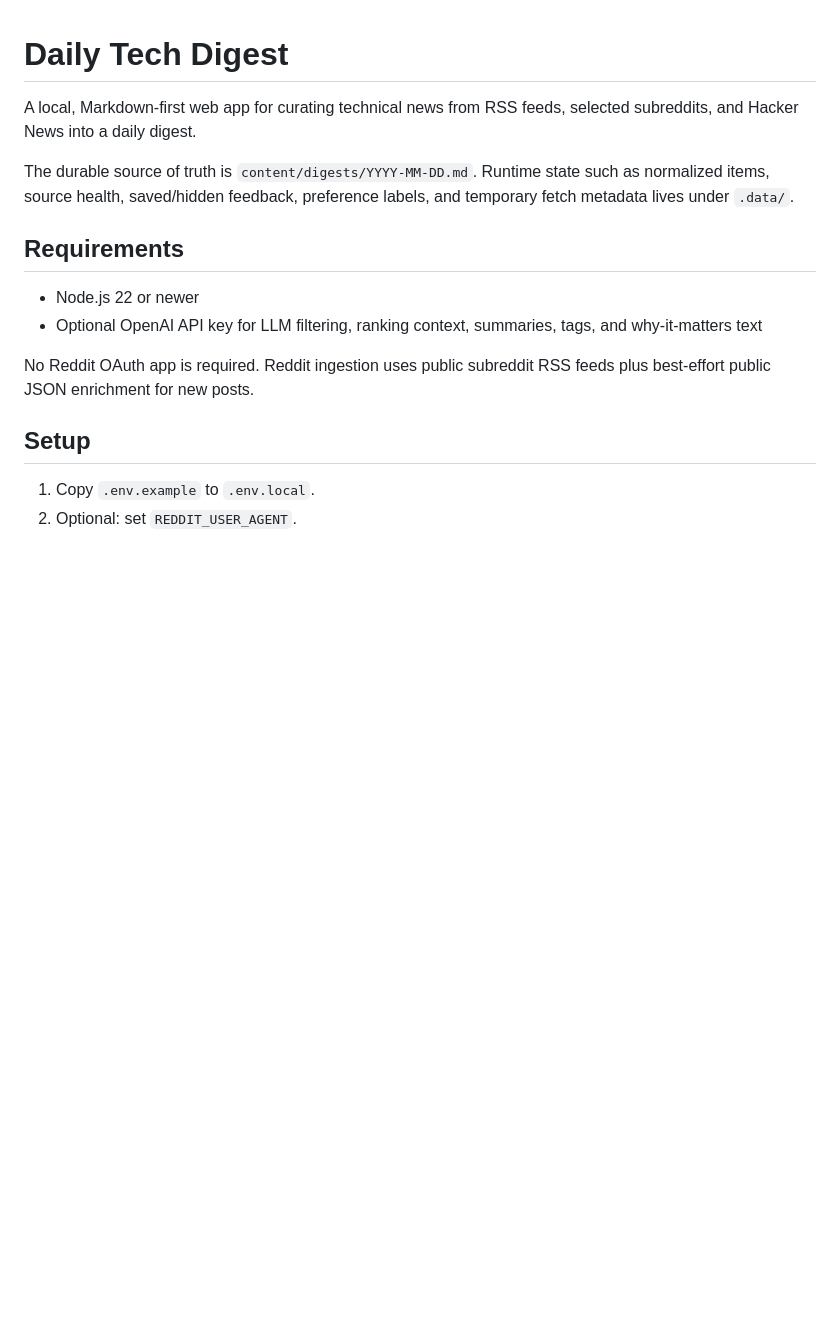
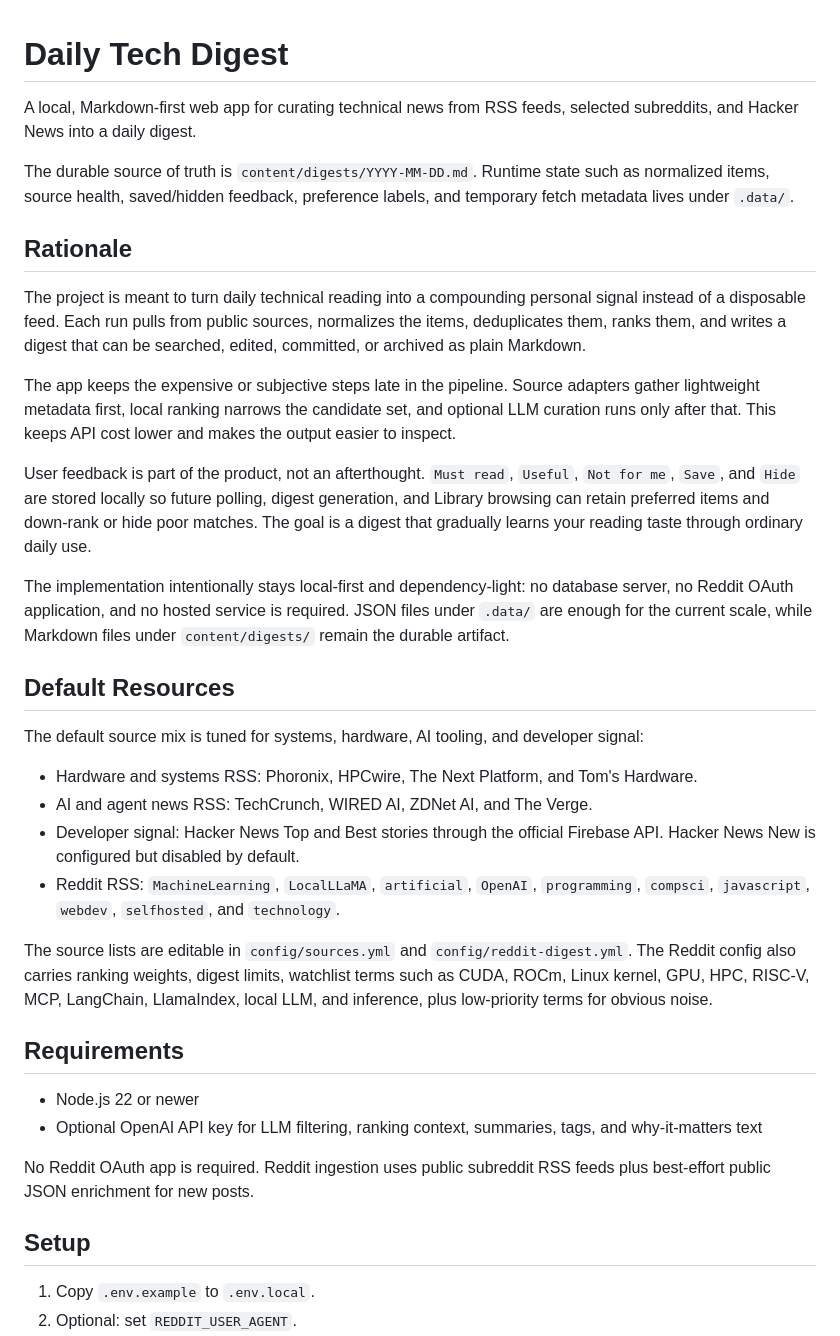
Before and after one commit to HoseungChoi51/hoseung-digest, a Markdown page: README.md, the part around one of its changes. GitHub-like rendering; blank space fills up the shorter version.

Commit message:
Expand project documentation

```diff
--- a/README.md
+++ b/README.md
@@ -3,6 +3,27 @@
 A local, Markdown-first web app for curating technical news from RSS feeds, selected subreddits, and Hacker News into a daily digest.
 
 The durable source of truth is `content/digests/YYYY-MM-DD.md`. Runtime state such as normalized items, source health, saved/hidden feedback, preference labels, and temporary fetch metadata lives under `.data/`.
+
+## Rationale
+
+The project is meant to turn daily technical reading into a compounding personal signal instead of a disposable feed. Each run pulls from public sources, normalizes the items, deduplicates them, ranks them, and writes a digest that can be searched, edited, committed, or archived as plain Markdown.
+
+The app keeps the expensive or subjective steps late in the pipeline. Source adapters gather lightweight metadata first, local ranking narrows the candidate set, and optional LLM curation runs only after that. This keeps API cost lower and makes the output easier to inspect.
+
+User feedback is part of the product, not an afterthought. `Must read`, `Useful`, `Not for me`, `Save`, and `Hide` are stored locally so future polling, digest generation, and Library browsing can retain preferred items and down-rank or hide poor matches. The goal is a digest that gradually learns your reading taste through ordinary daily use.
+
+The implementation intentionally stays local-first and dependency-light: no database server, no Reddit OAuth application, and no hosted service is required. JSON files under `.data/` are enough for the current scale, while Markdown files under `content/digests/` remain the durable artifact.
+
+## Default Resources
+
+The default source mix is tuned for systems, hardware, AI tooling, and developer signal:
+
+- Hardware and systems RSS: Phoronix, HPCwire, The Next Platform, and Tom's Hardware.
+- AI and agent news RSS: TechCrunch, WIRED AI, ZDNet AI, and The Verge.
+- Developer signal: Hacker News Top and Best stories through the official Firebase API. Hacker News New is configured but disabled by default.
+- Reddit RSS: `MachineLearning`, `LocalLLaMA`, `artificial`, `OpenAI`, `programming`, `compsci`, `javascript`, `webdev`, `selfhosted`, and `technology`.
+
+The source lists are editable in `config/sources.yml` and `config/reddit-digest.yml`. The Reddit config also carries ranking weights, digest limits, watchlist terms such as CUDA, ROCm, Linux kernel, GPU, HPC, RISC-V, MCP, LangChain, LlamaIndex, local LLM, and inference, plus low-priority terms for obvious noise.
 
 ## Requirements
 
```
Also changed, not shown: other parts of README.md (+19 -0 lines).
